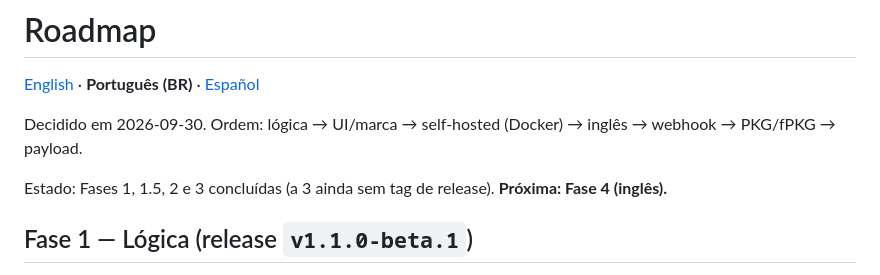
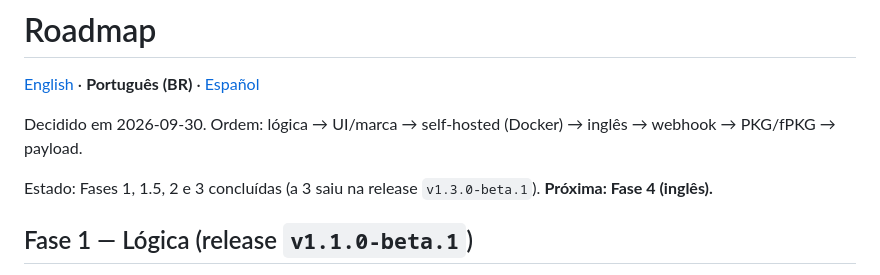
Before and after one commit to bps2414/ferry, a Markdown page: docs/ROADMAP.md, the part around the change. GitHub-like rendering.

```diff
--- a/docs/ROADMAP.md
+++ b/docs/ROADMAP.md
@@ -4,7 +4,7 @@
 
 Decidido em 2026-09-30. Ordem: lógica → UI/marca → self-hosted (Docker) → inglês → webhook → PKG/fPKG → payload.
 
-Estado: Fases 1, 1.5, 2 e 3 concluídas (a 3 ainda sem tag de release). **Próxima: Fase 4 (inglês).**
+Estado: Fases 1, 1.5, 2 e 3 concluídas (a 3 saiu na release `v1.3.0-beta.1`). **Próxima: Fase 4 (inglês).**
 
 ## Fase 1 — Lógica (release `v1.1.0-beta.1`)
 
```
Also changed, not shown: docs/en/ROADMAP.md (+1 -1 lines), docs/es/ROADMAP.md (+1 -1 lines).
